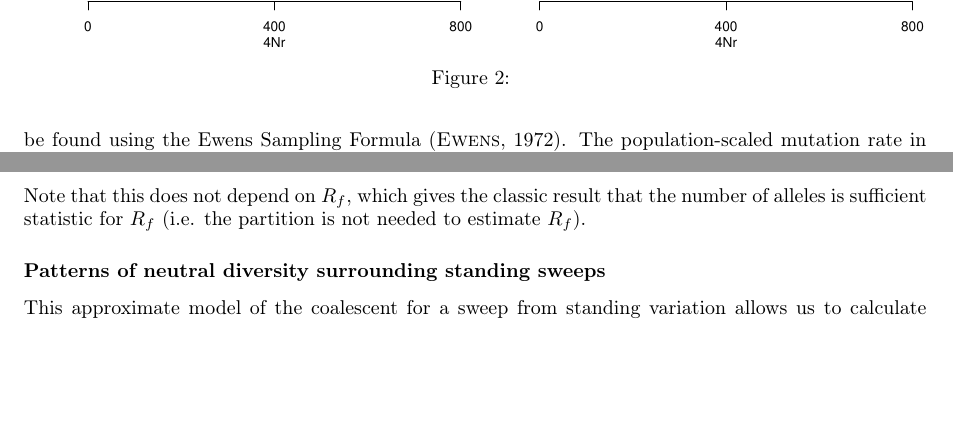
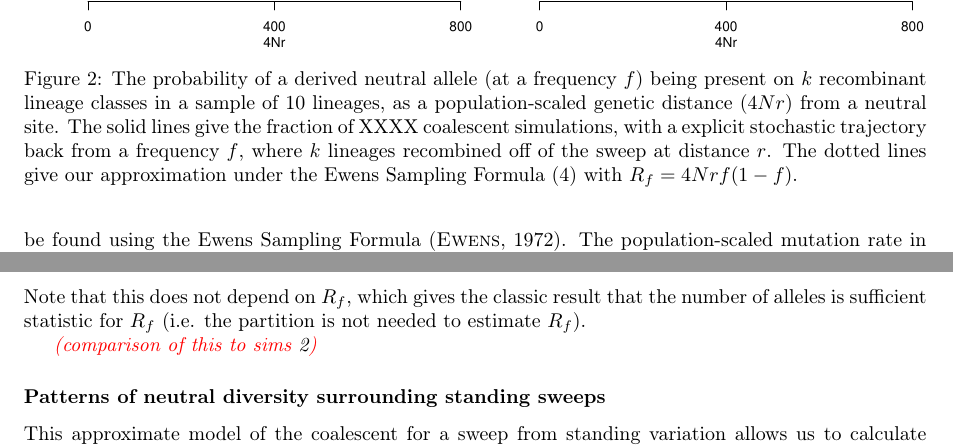
Before and after one commit to jjberg2/linked-selection, a LaTeX paper (Paper/tex/SweepsFromStandingVarPaper.tex): two parts of page 5 of 17, joined at a grey line, cut so that both start at the same text, the shorter picture padded with empty space. Compiled offline with pdfLaTeX.

Commit message:
added Prob_hap_distribution.pdf caption

```diff
--- a/Paper/tex/SweepsFromStandingVarPaper.tex
+++ b/Paper/tex/SweepsFromStandingVarPaper.tex
@@ -159,9 +159,11 @@ These recombinant lineages partition our sample up between themselves, such that
 Note that this does not depend on $R_f$, which gives the classic result that the number of alleles is sufficient statistic for $R_f$ (i.e. the partition is not needed to estimate $R_f$).
 
 
+\gc{comparison of this to sims \ref{Prob_hap_distribution}}
+
 \begin{figure}
 	\includegraphics[width = \textwidth]{../Paper_Figures/Prob_hap_distribution.pdf}
-\caption{}
+\caption{The probability of a derived neutral allele (at a frequency $f$) being present on  $k$ recombinant lineage classes in a sample of 10 lineages, as a population-scaled genetic distance ($4Nr$) from a neutral site. The solid lines give the fraction of XXXX coalescent simulations, with a explicit stochastic trajectory back from a frequency $f$, where $k$ lineages recombined off of the sweep at distance $r$.  The dotted lines give our approximation under the Ewens Sampling Formula \eqref{ESF1} with $R_f=4Nrf(1-f)$. } \label{Prob_hap_distribution}
 \end{figure}
 
 %and that the number of coalescent families with $1,2,\dots,n$ lineages is given by the partition
```
